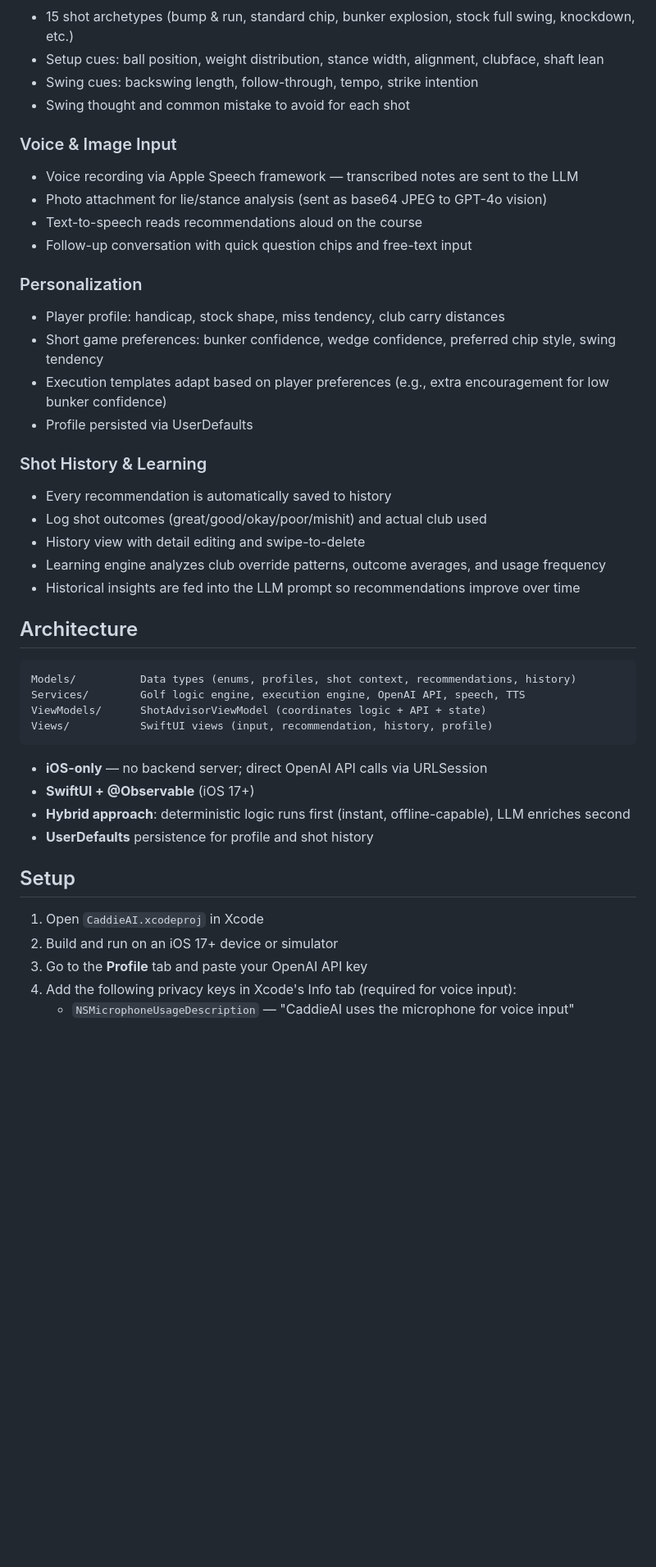
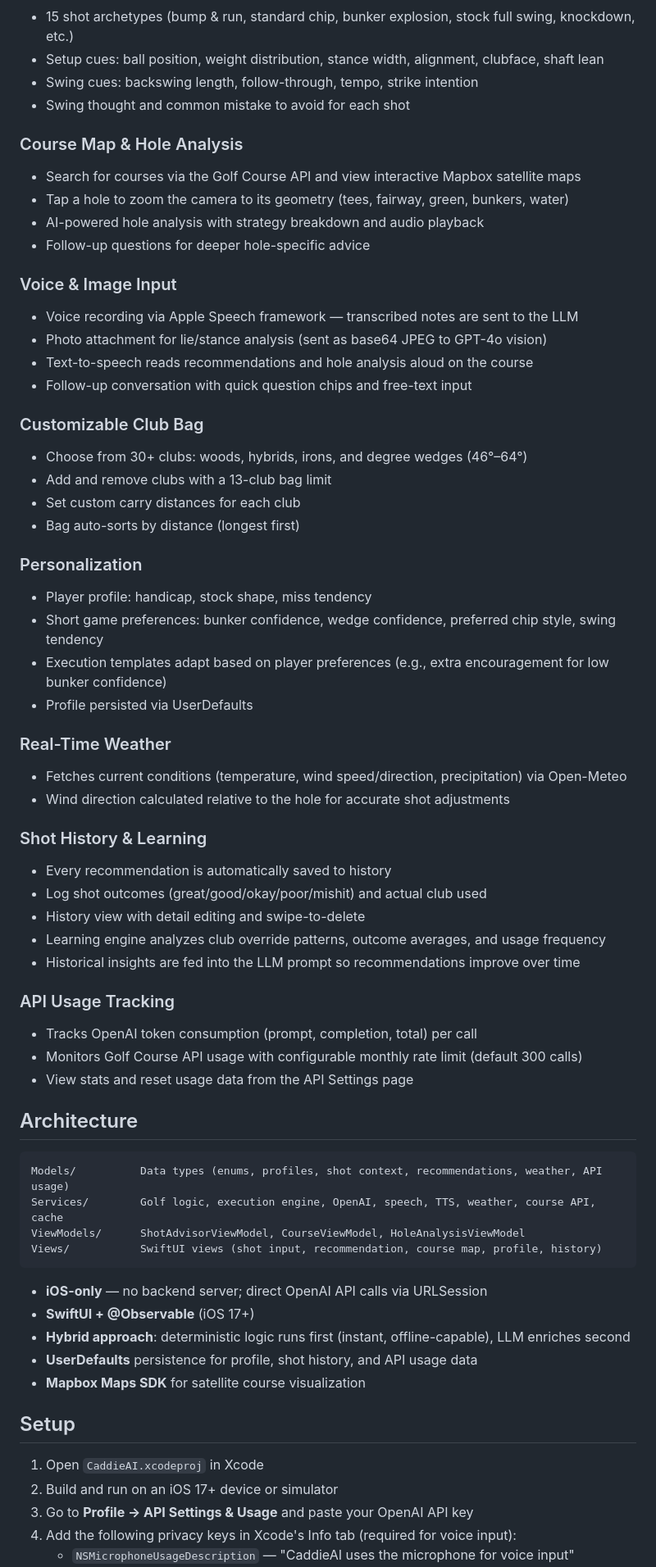
Before and after one commit to oshelot/Caddie-AI, a Markdown page: README.md, the part around the change. Shown at 82% size. GitHub-like rendering; blank space fills up the shorter version.

Commit message:
Update README with course map, custom bag, weather, and API tracking features
Co-Authored-By: Claude <noreply@anthropic.com>

````diff
--- a/README.md
+++ b/README.md
@@ -16,17 +16,33 @@ A personal iOS golf caddie app that combines deterministic golf logic with OpenA
 - Swing cues: backswing length, follow-through, tempo, strike intention
 - Swing thought and common mistake to avoid for each shot
 
+### Course Map & Hole Analysis
+- Search for courses via the Golf Course API and view interactive Mapbox satellite maps
+- Tap a hole to zoom the camera to its geometry (tees, fairway, green, bunkers, water)
+- AI-powered hole analysis with strategy breakdown and audio playback
+- Follow-up questions for deeper hole-specific advice
+
 ### Voice & Image Input
 - Voice recording via Apple Speech framework — transcribed notes are sent to the LLM
 - Photo attachment for lie/stance analysis (sent as base64 JPEG to GPT-4o vision)
-- Text-to-speech reads recommendations aloud on the course
+- Text-to-speech reads recommendations and hole analysis aloud on the course
 - Follow-up conversation with quick question chips and free-text input
 
+### Customizable Club Bag
+- Choose from 30+ clubs: woods, hybrids, irons, and degree wedges (46°–64°)
+- Add and remove clubs with a 13-club bag limit
+- Set custom carry distances for each club
+- Bag auto-sorts by distance (longest first)
+
 ### Personalization
-- Player profile: handicap, stock shape, miss tendency, club carry distances
+- Player profile: handicap, stock shape, miss tendency
 - Short game preferences: bunker confidence, wedge confidence, preferred chip style, swing tendency
 - Execution templates adapt based on player preferences (e.g., extra encouragement for low bunker confidence)
 - Profile persisted via UserDefaults
+
+### Real-Time Weather
+- Fetches current conditions (temperature, wind speed/direction, precipitation) via Open-Meteo
+- Wind direction calculated relative to the hole for accurate shot adjustments
 
 ### Shot History & Learning
 - Every recommendation is automatically saved to history
@@ -35,25 +51,31 @@ A personal iOS golf caddie app that combines deterministic golf logic with OpenA
 - Learning engine analyzes club override patterns, outcome averages, and usage frequency
 - Historical insights are fed into the LLM prompt so recommendations improve over time
 
+### API Usage Tracking
+- Tracks OpenAI token consumption (prompt, completion, total) per call
+- Monitors Golf Course API usage with configurable monthly rate limit (default 300 calls)
+- View stats and reset usage data from the API Settings page
+
 ## Architecture
 
 ```
-Models/          Data types (enums, profiles, shot context, recommendations, history)
-Services/        Golf logic engine, execution engine, OpenAI API, speech, TTS
-ViewModels/      ShotAdvisorViewModel (coordinates logic + API + state)
-Views/           SwiftUI views (input, recommendation, history, profile)
+Models/          Data types (enums, profiles, shot context, recommendations, weather, API usage)
+Services/        Golf logic, execution engine, OpenAI, speech, TTS, weather, course API, cache
+ViewModels/      ShotAdvisorViewModel, CourseViewModel, HoleAnalysisViewModel
+Views/           SwiftUI views (shot input, recommendation, course map, profile, history)
 ```
 
 - **iOS-only** — no backend server; direct OpenAI API calls via URLSession
 - **SwiftUI + @Observable** (iOS 17+)
 - **Hybrid approach**: deterministic logic runs first (instant, offline-capable), LLM enriches second
-- **UserDefaults** persistence for profile and shot history
+- **UserDefaults** persistence for profile, shot history, and API usage data
+- **Mapbox Maps SDK** for satellite course visualization
 
 ## Setup
 
 1. Open `CaddieAI.xcodeproj` in Xcode
 2. Build and run on an iOS 17+ device or simulator
-3. Go to the **Profile** tab and paste your OpenAI API key
+3. Go to **Profile → API Settings & Usage** and paste your OpenAI API key
 4. Add the following privacy keys in Xcode's Info tab (required for voice input):
    - `NSMicrophoneUsageDescription` — "CaddieAI uses the microphone for voice input"
    - `NSSpeechRecognitionUsageDescription` — "CaddieAI uses speech recognition to transcribe voice notes"
````
